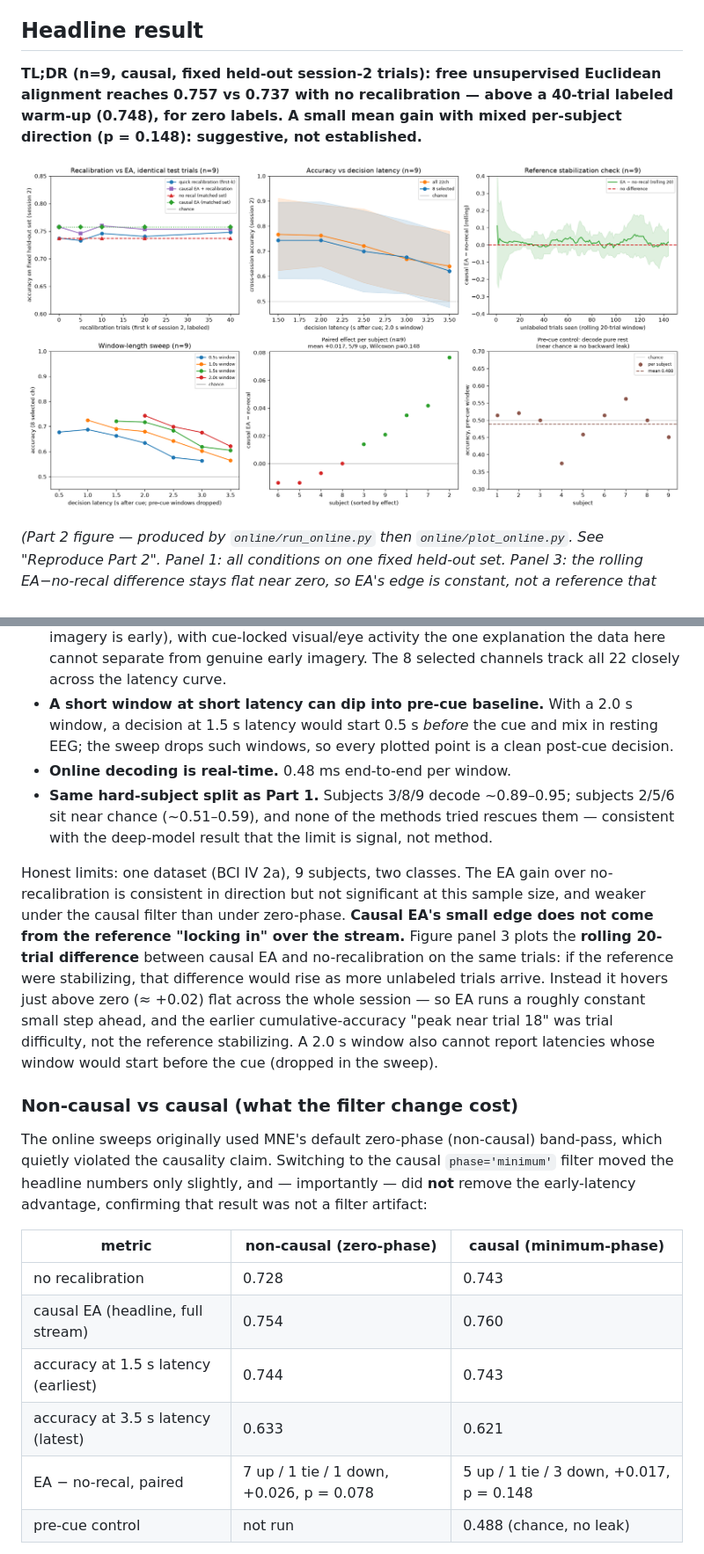
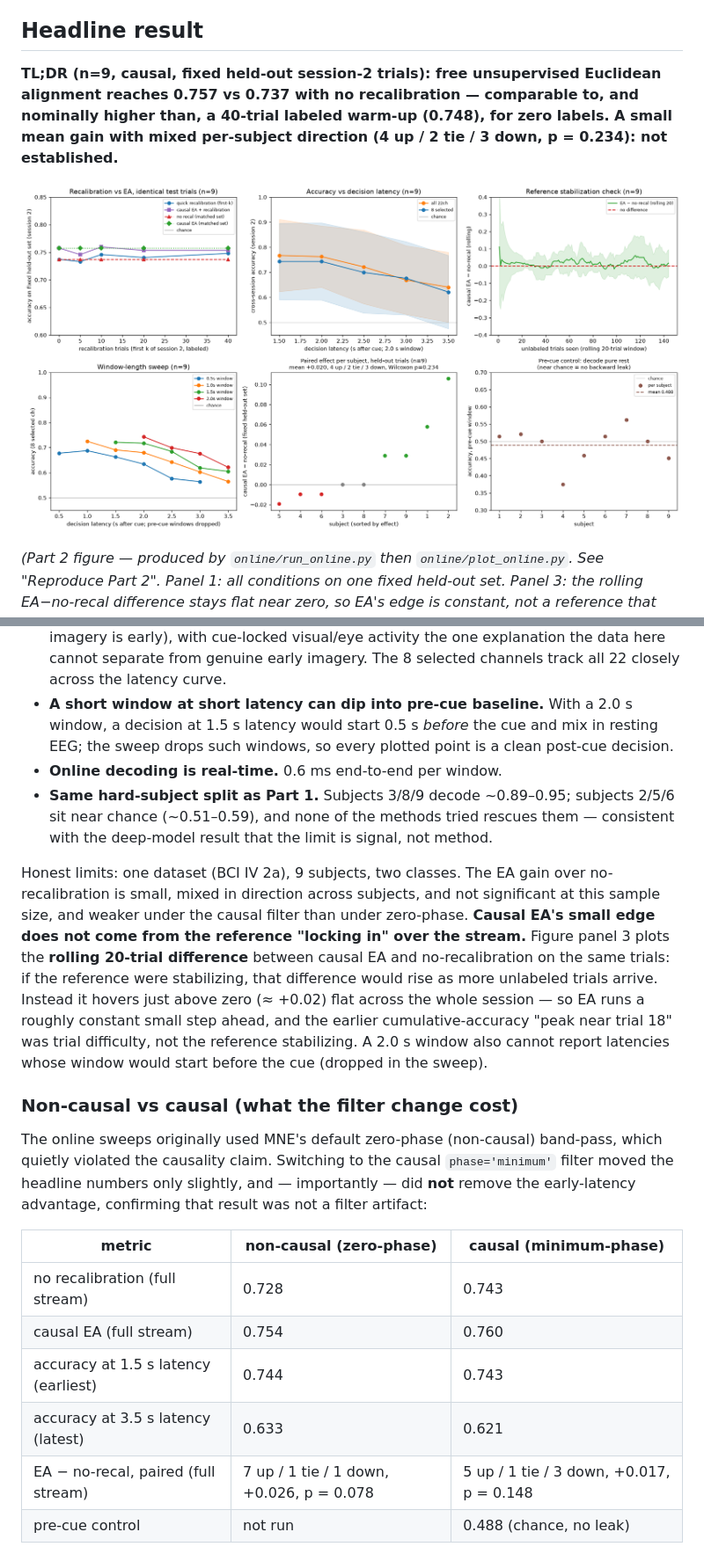
Before and after one commit to kevinrook7/64-channel-eeg-head-cap-electrode-placement-optimization, a Markdown page: README.md, 2 parts joined by grey strips. Shown at 88% size. GitHub-like rendering; pictures changed too: results/online_recalibration.png.

```diff
--- a/README.md
+++ b/README.md
@@ -11,7 +11,7 @@ Two classes only. BCI IV 2a has four (left hand, right hand, feet, tongue); ever
 
 ## Headline result
 
-**TL;DR (n=9, causal, fixed held-out session-2 trials): free unsupervised Euclidean alignment reaches 0.757 vs 0.737 with no recalibration — above a 40-trial labeled warm-up (0.748), for zero labels. A small mean gain with mixed per-subject direction (p = 0.148): suggestive, not established.**
+**TL;DR (n=9, causal, fixed held-out session-2 trials): free unsupervised Euclidean alignment reaches 0.757 vs 0.737 with no recalibration — comparable to, and nominally higher than, a 40-trial labeled warm-up (0.748), for zero labels. A small mean gain with mixed per-subject direction (4 up / 2 tie / 3 down, p = 0.234): not established.**
 
 ![Accuracy vs recalibration trials and vs decision latency](results/online_recalibration.png)
 
@@ -103,9 +103,9 @@ The 8–30 Hz band-pass is applied once per session with a **minimum-phase (caus
 - **Longer windows decode better; earlier decisions are still better — and this survives the causal filter.** The window-length sweep (0.5 / 1.0 / 1.5 / 2.0 s) shows a longer window beats a shorter one at every latency, and within any fixed window length accuracy falls as the window ends later. The cross-subject latency curve peaks at the earliest clean window (1.5 s, 0.743) and declines monotonically to 0.621 at 3.5 s. This was the reviewer's main worry: that the non-causal filter was faking the early advantage by smearing later imagery back into early windows. **It is not the filter** — the effect is the same under the causal filter — and it is **not leakage** — the pre-cue control is at chance. So the drop with latency is a real property of these trials (the discriminative imagery is early), with cue-locked visual/eye activity the one explanation the data here cannot separate from genuine early imagery. The 8 selected channels track all 22 closely across the latency curve.
 - **A short window at short latency can dip into pre-cue baseline.** With a 2.0 s window, a decision at 1.5 s latency would start 0.5 s *before* the cue and mix in resting EEG; the sweep drops such windows, so every plotted point is a clean post-cue decision.
-- **Online decoding is real-time.** 0.48 ms end-to-end per window.
+- **Online decoding is real-time.** 0.6 ms end-to-end per window.
 - **Same hard-subject split as Part 1.** Subjects 3/8/9 decode ~0.89–0.95; subjects 2/5/6 sit near chance (~0.51–0.59), and none of the methods tried rescues them — consistent with the deep-model result that the limit is signal, not method.
 
-Honest limits: one dataset (BCI IV 2a), 9 subjects, two classes. The EA gain over no-recalibration is consistent in direction but not significant at this sample size, and weaker under the causal filter than under zero-phase. **Causal EA's small edge does not come from the reference "locking in" over the stream.** Figure panel 3 plots the **rolling 20-trial difference** between causal EA and no-recalibration on the same trials: if the reference were stabilizing, that difference would rise as more unlabeled trials arrive. Instead it hovers just above zero (≈ +0.02) flat across the whole session — so EA runs a roughly constant small step ahead, and the earlier cumulative-accuracy "peak near trial 18" was trial difficulty, not the reference stabilizing. A 2.0 s window also cannot report latencies whose window would start before the cue (dropped in the sweep).
+Honest limits: one dataset (BCI IV 2a), 9 subjects, two classes. The EA gain over no-recalibration is small, mixed in direction across subjects, and not significant at this sample size, and weaker under the causal filter than under zero-phase. **Causal EA's small edge does not come from the reference "locking in" over the stream.** Figure panel 3 plots the **rolling 20-trial difference** between causal EA and no-recalibration on the same trials: if the reference were stabilizing, that difference would rise as more unlabeled trials arrive. Instead it hovers just above zero (≈ +0.02) flat across the whole session — so EA runs a roughly constant small step ahead, and the earlier cumulative-accuracy "peak near trial 18" was trial difficulty, not the reference stabilizing. A 2.0 s window also cannot report latencies whose window would start before the cue (dropped in the sweep).
 
 ### Non-causal vs causal (what the filter change cost)
 
@@ -113,11 +113,11 @@ The online sweeps originally used MNE's default zero-phase (non-causal) band-pas
 
 | metric | non-causal (zero-phase) | causal (minimum-phase) |
 |---|---|---|
-| no recalibration | 0.728 | 0.743 |
-| causal EA (headline, full stream) | 0.754 | 0.760 |
+| no recalibration (full stream) | 0.728 | 0.743 |
+| causal EA (full stream) | 0.754 | 0.760 |
 | accuracy at 1.5 s latency (earliest) | 0.744 | 0.743 |
 | accuracy at 3.5 s latency (latest) | 0.633 | 0.621 |
-| EA − no-recal, paired | 7 up / 1 tie / 1 down, +0.026, p = 0.078 | 5 up / 1 tie / 3 down, +0.017, p = 0.148 |
+| EA − no-recal, paired (full stream) | 7 up / 1 tie / 1 down, +0.026, p = 0.078 | 5 up / 1 tie / 3 down, +0.017, p = 0.148 |
 | pre-cue control | not run | 0.488 (chance, no leak) |
 
 The earliest-latency advantage (1.5 s > 3.5 s) is present under both filters, so it is a property of the data, not the filter. The full non-causal result set is archived at [`docs/online_results_noncausal.json`](docs/online_results_noncausal.json); the live `results/online_results.json` is the causal one.
```
Also changed, not shown: other parts of README.md (+3 -3 lines), 2 other files.
